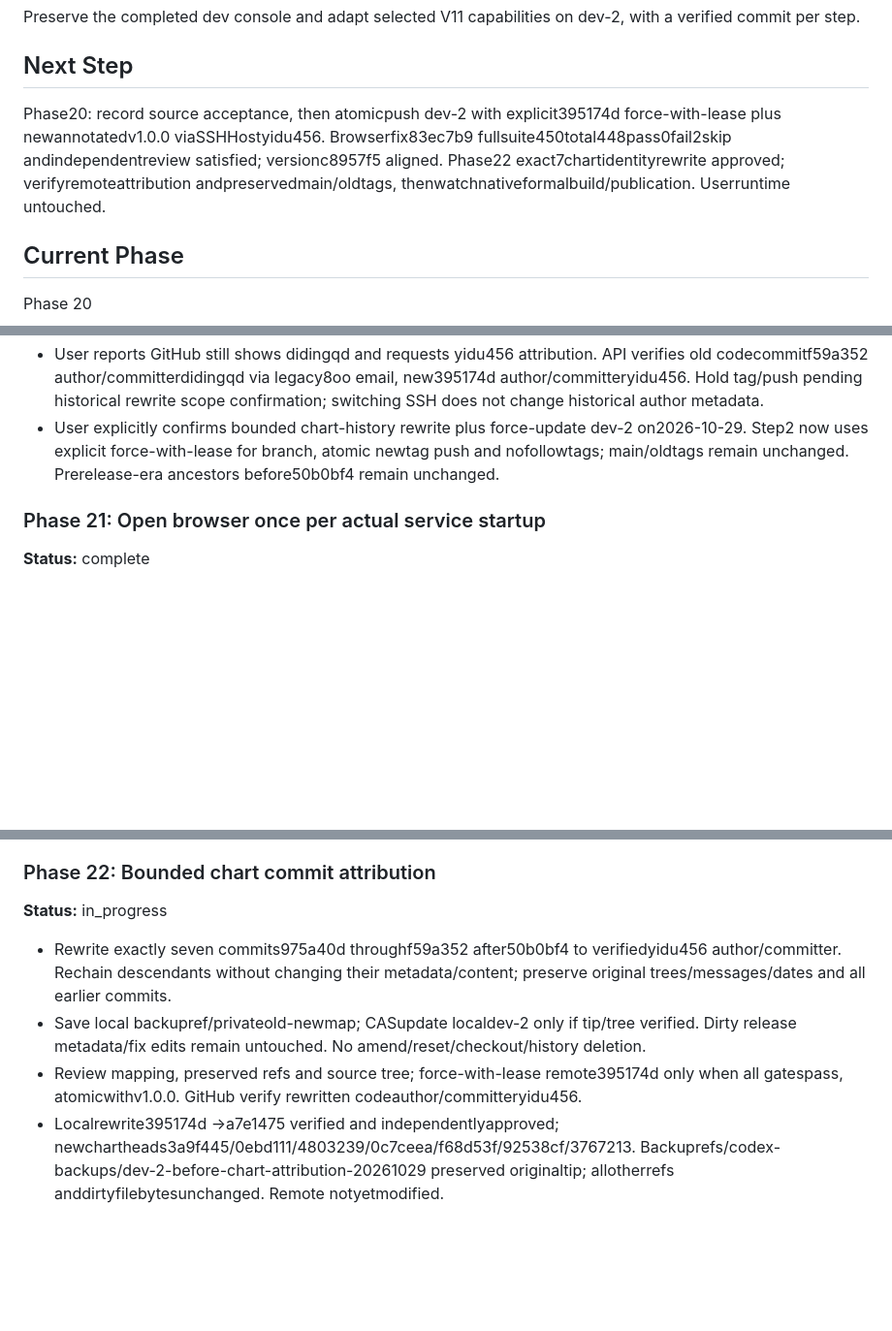
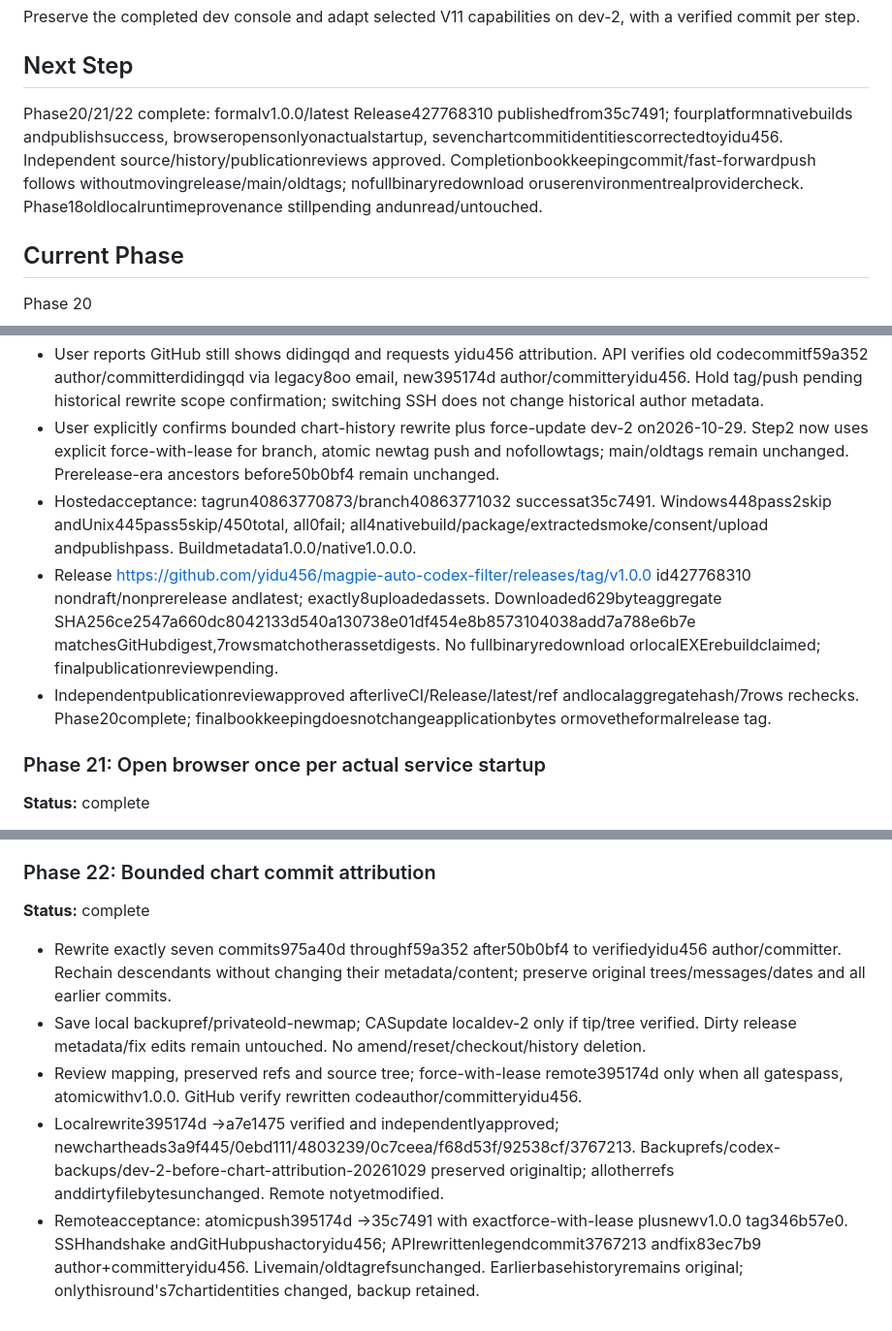
Before and after one commit to yidu456/magpie-auto-codex-filter, a Markdown page: .planning/2026-10-27-web-console-dev/task_plan.md, 3 parts joined by grey strips. Shown at 97% size. Rendered like a GitHub page; blank space fills up the shorter version.

```diff
--- a/.planning/2026-10-27-web-console-dev/task_plan.md
+++ b/.planning/2026-10-27-web-console-dev/task_plan.md
@@ -4,7 +4,7 @@
 Preserve the completed dev console and adapt selected V11 capabilities on dev-2, with a verified commit per step.
 
 ## Next Step
-Phase20: record source acceptance, then atomicpush dev-2 with explicit395174d force-with-lease plus newannotatedv1.0.0 viaSSHHostyidu456. Browserfix83ec7b9 fullsuite450total448pass0fail2skip andindependentreview satisfied; versionc8957f5 aligned. Phase22 exact7chartidentityrewrite approved; verifyremoteattribution andpreservedmain/oldtags, thenwatchnativeformalbuild/publication. Userruntime untouched.
+Phase20/21/22 complete: formalv1.0.0/latest Release427768310 publishedfrom35c7491; fourplatformnativebuilds andpublishsuccess, browseropensonlyonactualstartup, sevenchartcommitidentitiescorrectedtoyidu456. Independent source/history/publicationreviews approved. Completionbookkeepingcommit/fast-forwardpush follows withoutmovingrelease/main/oldtags; nofullbinaryredownload oruserenvironmentrealprovidercheck. Phase18oldlocalruntimeprovenance stillpending andunread/untouched.
 
 ## Current Phase
 Phase 20
@@ -136,6 +136,9 @@ Phase 20
 - Prior dev-5 runtime provenance remains unresolved and independent of fresh hosted builds; retain unread/untouched.
 - User reports GitHub still shows didingqd and requests yidu456 attribution. API verifies old codecommitf59a352 author/committerdidingqd via legacy8oo email, new395174d author/committeryidu456. Hold tag/push pending historical rewrite scope confirmation; switching SSH does not change historical author metadata.
 - User explicitly confirms bounded chart-history rewrite plus force-update dev-2 on2026-10-29. Step2 now uses explicit force-with-lease for branch, atomic newtag push and nofollowtags; main/oldtags remain unchanged. Prerelease-era ancestors before50b0bf4 remain unchanged.
+- Hostedacceptance: tagrun40863770873/branch40863771032 successat35c7491. Windows448pass2skip andUnix445pass5skip/450total, all0fail; all4nativebuild/package/extractedsmoke/consent/upload andpublishpass. Buildmetadata1.0.0/native1.0.0.0.
+- Release https://github.com/yidu456/magpie-auto-codex-filter/releases/tag/v1.0.0 id427768310 nondraft/nonprerelease andlatest; exactly8uploadedassets. Downloaded629byteaggregate SHA256ce2547a660dc8042133d540a130738e01df454e8b8573104038add7a788e6b7e matchesGitHubdigest,7rowsmatchotherassetdigests. No fullbinaryredownload orlocalEXErebuildclaimed; finalpublicationreviewpending.
+- Independentpublicationreviewapproved afterliveCI/Release/latest/ref andlocalaggregatehash/7rows rechecks. Phase20complete; finalbookkeepingdoesnotchangeapplicationbytes ormovetheformalrelease tag.
 
 ### Phase 21: Open browser once per actual service startup
 **Status:** complete
@@ -146,8 +149,9 @@ Phase 20
 - Acceptance: fix83ec7b9 asyidu456; regression4/4,focused27/27, full450total448pass0fail2skip177176ms, finalmanifest3/3 andwhitespacepass. Independentreview nofindings; fullsuitecondition satisfied. Actualuser'strigger notinspected; verifiedduplicatelaunchpath corrected withouttimerchanges.
 
 ### Phase 22: Bounded chart commit attribution
-**Status:** in_progress
+**Status:** complete
 - Rewrite exactly seven commits975a40d throughf59a352 after50b0bf4 to verifiedyidu456 author/committer. Rechain descendants without changing their metadata/content; preserve original trees/messages/dates and all earlier commits.
 - Save local backupref/privateold-newmap; CASupdate localdev-2 only if tip/tree verified. Dirty release metadata/fix edits remain untouched. No amend/reset/checkout/history deletion.
 - Review mapping, preserved refs and source tree; force-with-lease remote395174d only when all gatespass, atomicwithv1.0.0. GitHub verify rewritten codeauthor/committeryidu456.
 - Localrewrite395174d ->a7e1475 verified and independentlyapproved; newchartheads3a9f445/0ebd111/4803239/0c7ceea/f68d53f/92538cf/3767213. Backuprefs/codex-backups/dev-2-before-chart-attribution-20261029 preserved originaltip; allotherrefs anddirtyfilebytesunchanged. Remote notyetmodified.
+- Remoteacceptance: atomicpush395174d ->35c7491 with exactforce-with-lease plusnewv1.0.0 tag346b57e0. SSHhandshake andGitHubpushactoryidu456; APIrewrittenlegendcommit3767213 andfix83ec7b9 author+committeryidu456. Livemain/oldtagrefsunchanged. Earlierbasehistoryremains original; onlythisround's7chartidentities changed, backup retained.
```
Also changed, not shown: other parts of .planning/2026-10-27-web-console-dev/task_plan.md (+1 -1 lines), .planning/2026-10-27-web-console-dev/findings.md (+2 -0 lines), .planning/2026-10-27-web-console-dev/progress.md (+9 -0 lines).
